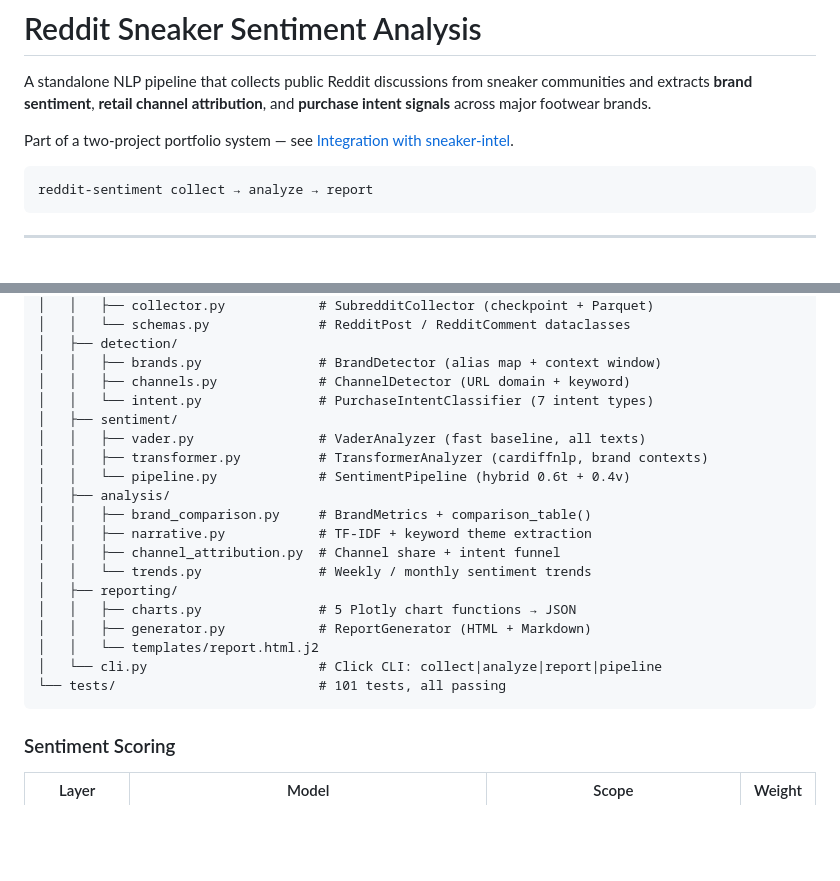
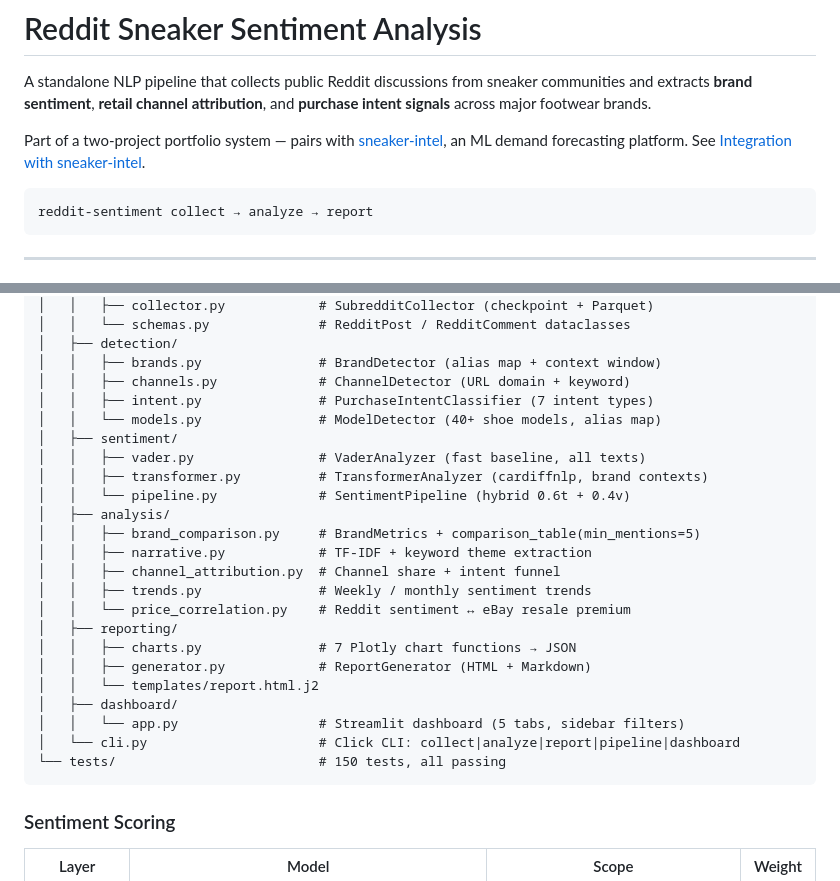
Before and after one commit to hyunstar11/reddit-sentiment, a Markdown page: README.md, 2 parts joined by grey strips. GitHub-like rendering; blank space fills up the shorter version.

````diff
--- a/README.md
+++ b/README.md
@@ -2,7 +2,7 @@
 
 A standalone NLP pipeline that collects public Reddit discussions from sneaker communities and extracts **brand sentiment**, **retail channel attribution**, and **purchase intent signals** across major footwear brands.
 
-Part of a two-project portfolio system — see [Integration with sneaker-intel](#integration-with-sneaker-intel).
+Part of a two-project portfolio system — pairs with [sneaker-intel](https://github.com/hyunstar11/sneaker-intel), an ML demand forecasting platform. See [Integration with sneaker-intel](#integration-with-sneaker-intel).
 
 ```
 reddit-sentiment collect → analyze → report
@@ -86,22 +86,26 @@ reddit-sentiment/
 │   ├── detection/
 │   │   ├── brands.py               # BrandDetector (alias map + context window)
 │   │   ├── channels.py             # ChannelDetector (URL domain + keyword)
-│   │   └── intent.py               # PurchaseIntentClassifier (7 intent types)
+│   │   ├── intent.py               # PurchaseIntentClassifier (7 intent types)
+│   │   └── models.py               # ModelDetector (40+ shoe models, alias map)
 │   ├── sentiment/
 │   │   ├── vader.py                # VaderAnalyzer (fast baseline, all texts)
 │   │   ├── transformer.py          # TransformerAnalyzer (cardiffnlp, brand contexts)
 │   │   └── pipeline.py             # SentimentPipeline (hybrid 0.6t + 0.4v)
 │   ├── analysis/
-│   │   ├── brand_comparison.py     # BrandMetrics + comparison_table()
+│   │   ├── brand_comparison.py     # BrandMetrics + comparison_table(min_mentions=5)
 │   │   ├── narrative.py            # TF-IDF + keyword theme extraction
 │   │   ├── channel_attribution.py  # Channel share + intent funnel
-│   │   └── trends.py               # Weekly / monthly sentiment trends
+│   │   ├── trends.py               # Weekly / monthly sentiment trends
+│   │   └── price_correlation.py    # Reddit sentiment ↔ eBay resale premium
 │   ├── reporting/
-│   │   ├── charts.py               # 5 Plotly chart functions → JSON
+│   │   ├── charts.py               # 7 Plotly chart functions → JSON
 │   │   ├── generator.py            # ReportGenerator (HTML + Markdown)
 │   │   └── templates/report.html.j2
-│   └── cli.py                      # Click CLI: collect|analyze|report|pipeline
-└── tests/                          # 101 tests, all passing
+│   ├── dashboard/
+│   │   └── app.py                  # Streamlit dashboard (5 tabs, sidebar filters)
+│   └── cli.py                      # Click CLI: collect|analyze|report|pipeline|dashboard
+└── tests/                          # 150 tests, all passing
 ```
 
 ### Sentiment Scoring
````
Also changed, not shown: other parts of README.md (+36 -20 lines).
